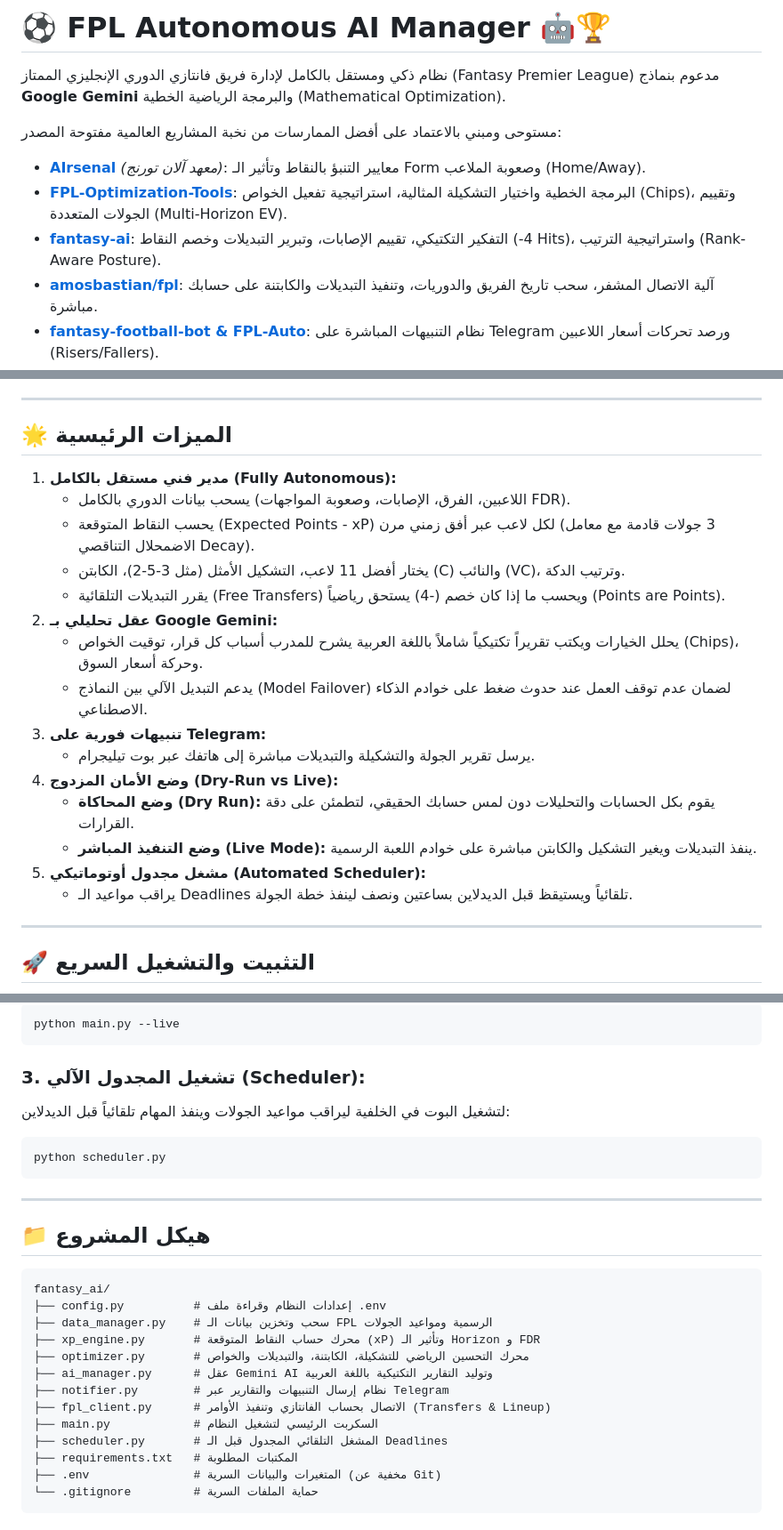
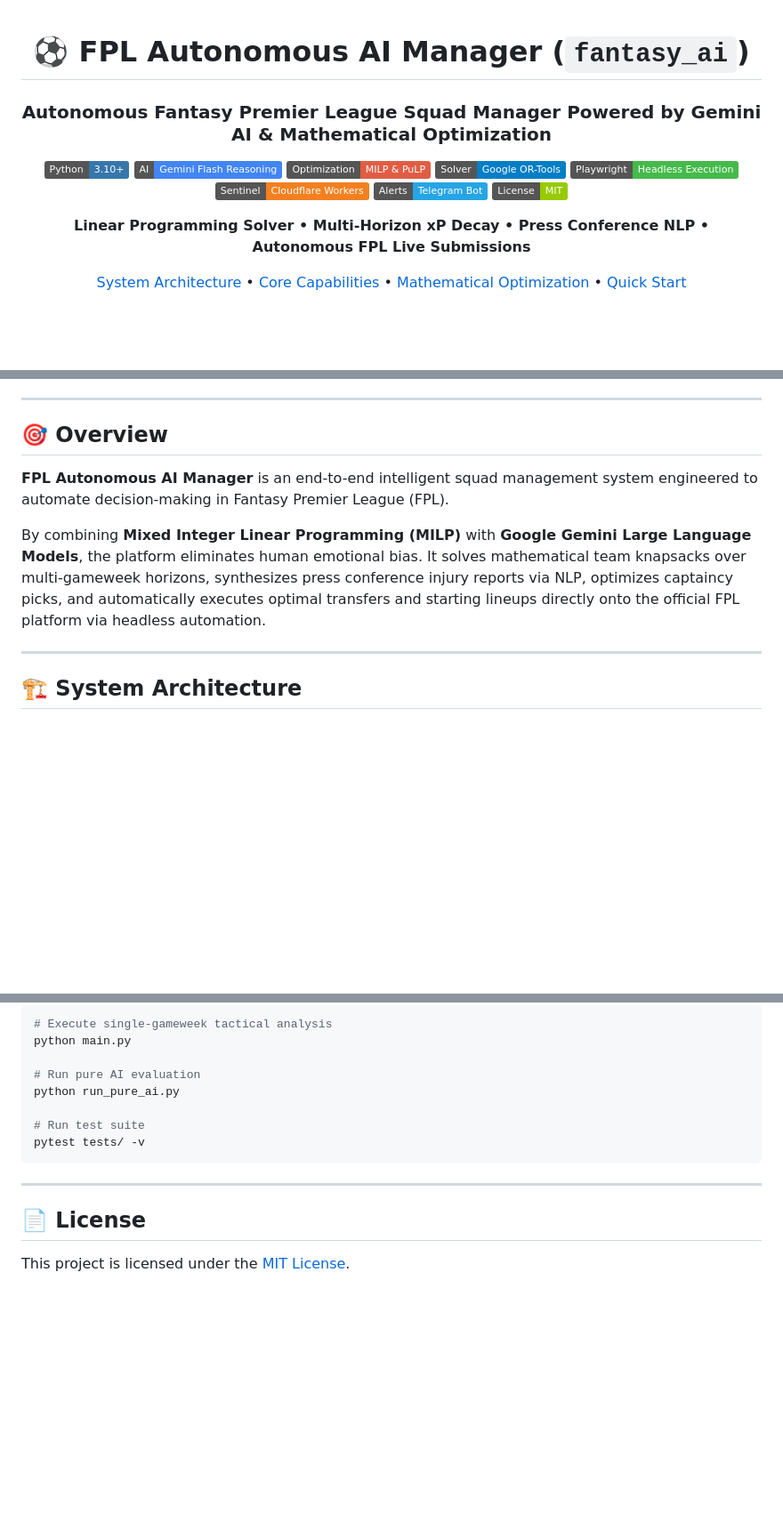
Before and after one commit to 3bkader-gpt/fantasy_ai, a Markdown page: README.md, 3 parts joined by grey strips. Shown at 89% size. Drawn GitHub-style; badges without logos; blank space fills up the shorter version.

````diff
--- a/README.md
+++ b/README.md
@@ -1,10 +1,19 @@
-# ⚽ FPL Autonomous AI Manager 🤖🏆
+<div align="center">
 
-نظام ذكي ومستقل بالكامل لإدارة فريق فانتازي الدوري الإنجليزي الممتاز (Fantasy Premier League) مدعوم بنماذج **Google Gemini** والبرمجة الرياضية الخطية (Mathematical Optimization).
+# ⚽ FPL Autonomous AI Manager (`fantasy_ai`)
 
-مستوحى ومبني بالاعتماد على أفضل الممارسات من نخبة المشاريع العالمية مفتوحة المصدر:
-* **[AIrsenal](https://github.com/alan-turing-institute/AIrsenal)** *(معهد آلان تورنج)*: معايير التنبؤ بالنقاط وتأثير الـ Form وصعوبة الملاعب (Home/Away).
-* **[FPL-Optimization-Tools](https://github.com/sertalpbilal/FPL-Optimization-Tools)**: البرمجة الخطية واختيار التشكيلة المثالية، استراتيجية تفعيل الخواص (Chips)، وتقييم الجولات المتعددة (Multi-Horizon EV).
-* **[fantasy-ai](https://github.com/k1lgor/fantasy-ai)**: التفكير التكتيكي، تقييم الإصابات، وتبرير التبديلات وخصم النقاط (-4 Hits)، واستراتيجية الترتيب (Rank-Aware Posture).
-* **[amosbastian/fpl](https://github.com/amosbastian/fpl)**: آلية الاتصال المشفر، سحب تاريخ الفريق والدوريات، وتنفيذ التبديلات والكابتنة على حسابك مباشرة.
-* **[fantasy-football-bot & FPL-Auto](https://github.com/search?q=fpl-auto)**: نظام التنبيهات المباشرة على Telegram ورصد تحركات أسعار اللاعبين (Risers/Fallers).
+### Autonomous Fantasy Premier League Squad Manager Powered by Gemini AI & Mathematical Optimization
+
+[![Python](https://img.shields.io/badge/Python-3.10+-3776AB.svg?logo=python&logoColor=white)](https://www.python.org/)
+[![Google Gemini](https://img.shields.io/badge/AI-Gemini%20Flash%20Reasoning-4285F4.svg?logo=google&logoColor=white)](https://ai.google.dev/)
+[![Optimization](https://img.shields.io/badge/Optimization-MILP%20%26%20PuLP-red.svg)](https://coin-or.github.io/pulp/)
+[![OR-Tools](https://img.shields.io/badge/Solver-Google%20OR--Tools-blue.svg)](https://developers.google.com/optimization)
+[![Playwright](https://img.shields.io/badge/Playwright-Headless%20Execution-45BA4B.svg?logo=playwright&logoColor=white)](https://playwright.dev/)
+[![Cloudflare](https://img.shields.io/badge/Sentinel-Cloudflare%20Workers-F38020.svg?logo=cloudflare&logoColor=white)](https://workers.cloudflare.com/)
+[![Telegram](https://img.shields.io/badge/Alerts-Telegram%20Bot-26A5E4.svg?logo=telegram&logoColor=white)](https://telegram.org/)
+[![License](https://img.shields.io/badge/License-MIT-green.svg)](LICENSE)
+
+**Linear Programming Solver • Multi-Horizon xP Decay • Press Conference NLP • Autonomous FPL Live Submissions**
+
+[System Architecture](#-system-architecture) • [Core Capabilities](#-core-capabilities) • [Mathematical Optimization](#-mathematical-solver--xp-engine) • [Quick Start](#-installation--quick-start)
+
@@ -11,25 +21,13 @@
 
 ---
 
-## 🌟 الميزات الرئيسية
+## 🎯 Overview
 
-1. **مدير فني مستقل بالكامل (Fully Autonomous):**
-   - يسحب بيانات الدوري بالكامل (اللاعبين، الفرق، الإصابات، وصعوبة المواجهات FDR).
-   - يحسب النقاط المتوقعة (Expected Points - xP) لكل لاعب عبر أفق زمني مرن (3 جولات قادمة مع معامل الاضمحلال التناقصي Decay).
-   - يختار أفضل 11 لاعب، التشكيل الأمثل (مثل 3-5-2)، الكابتن (C) والنائب (VC)، وترتيب الدكة.
-   - يقرر التبديلات التلقائية (Free Transfers) ويحسب ما إذا كان خصم (-4) يستحق رياضياً (Points are Points).
-2. **عقل تحليلي بـ Google Gemini:**
-   - يحلل الخيارات ويكتب تقريراً تكتيكياً شاملاً باللغة العربية يشرح للمدرب أسباب كل قرار، توقيت الخواص (Chips)، وحركة أسعار السوق.
-   - يدعم التبديل الآلي بين النماذج (Model Failover) لضمان عدم توقف العمل عند حدوث ضغط على خوادم الذكاء الاصطناعي.
-3. **تنبيهات فورية على Telegram:**
-   - يرسل تقرير الجولة والتشكيلة والتبديلات مباشرة إلى هاتفك عبر بوت تيليجرام.
-4. **وضع الأمان المزدوج (Dry-Run vs Live):**
-   - **وضع المحاكاة (Dry Run):** يقوم بكل الحسابات والتحليلات دون لمس حسابك الحقيقي، لتطمئن على دقة القرارات.
-   - **وضع التنفيذ المباشر (Live Mode):** ينفذ التبديلات ويغير التشكيل والكابتن مباشرة على خوادم اللعبة الرسمية.
-5. **مشغل مجدول أوتوماتيكي (Automated Scheduler):**
-   - يراقب مواعيد الـ Deadlines تلقائياً ويستيقظ قبل الديدلاين بساعتين ونصف لينفذ خطة الجولة.
+**FPL Autonomous AI Manager** is an end-to-end intelligent squad management system engineered to automate decision-making in Fantasy Premier League (FPL).
+
+By combining **Mixed Integer Linear Programming (MILP)** with **Google Gemini Large Language Models**, the platform eliminates human emotional bias. It solves mathematical team knapsacks over multi-gameweek horizons, synthesizes press conference injury reports via NLP, optimizes captaincy picks, and automatically executes optimal transfers and starting lineups directly onto the official FPL platform via headless automation.
 
 ---
 
-## 🚀 التثبيت والتشغيل السريع
+## 🏗 System Architecture
 
@@ -91,29 +144,16 @@ python main.py --team-id 6589598 --dry-run
 ```bash
-python main.py --live
-```
+# Execute single-gameweek tactical analysis
+python main.py
 
-### 3. تشغيل المجدول الآلي (Scheduler):
-لتشغيل البوت في الخلفية ليراقب مواعيد الجولات وينفذ المهام تلقائياً قبل الديدلاين:
-```bash
-python scheduler.py
+# Run pure AI evaluation
+python run_pure_ai.py
+
+# Run test suite
+pytest tests/ -v
 ```
 
 ---
 
-## 📁 هيكل المشروع
+## 📄 License
 
-```
-fantasy_ai/
-├── config.py          # إعدادات النظام وقراءة ملف .env
-├── data_manager.py    # سحب وتخزين بيانات الـ FPL الرسمية ومواعيد الجولات
-├── xp_engine.py       # محرك حساب النقاط المتوقعة (xP) وتأثير الـ Horizon و FDR
-├── optimizer.py       # محرك التحسين الرياضي للتشكيلة، الكابتنة، والتبديلات والخواص
-├── ai_manager.py      # عقل Gemini AI وتوليد التقارير التكتيكية باللغة العربية
-├── notifier.py        # نظام إرسال التنبيهات والتقارير عبر Telegram
-├── fpl_client.py      # الاتصال بحساب الفانتازي وتنفيذ الأوامر (Transfers & Lineup)
-├── main.py            # السكربت الرئيسي لتشغيل النظام
-├── scheduler.py       # المشغل التلقائي المجدول قبل الـ Deadlines
-├── requirements.txt   # المكتبات المطلوبة
-├── .env               # المتغيرات والبيانات السرية (مخفية عن Git)
-└── .gitignore         # حماية الملفات السرية
-```
+This project is licensed under the [MIT License](LICENSE).
````
Also changed, not shown: other parts of README.md (+95 -39 lines).
